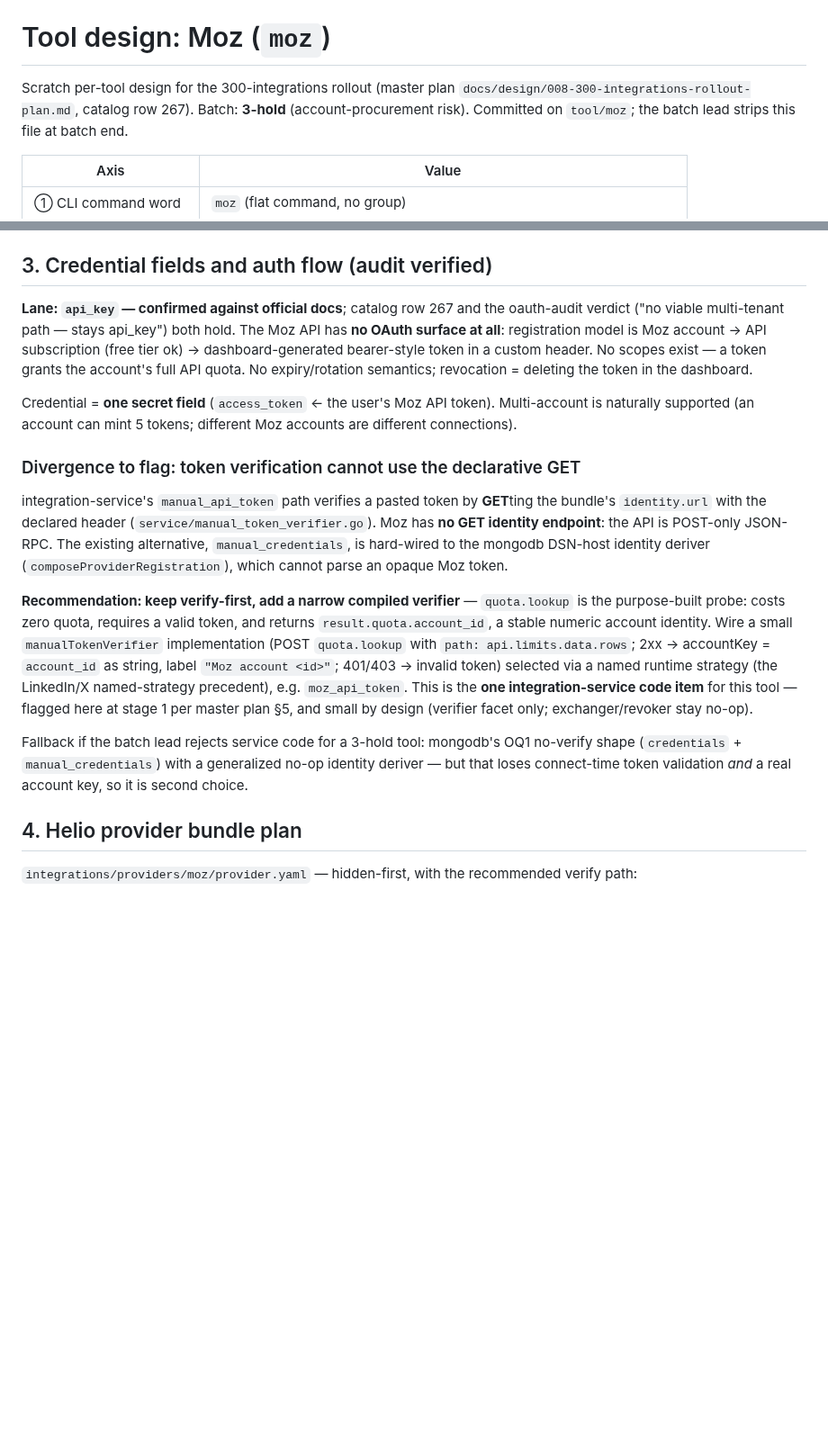
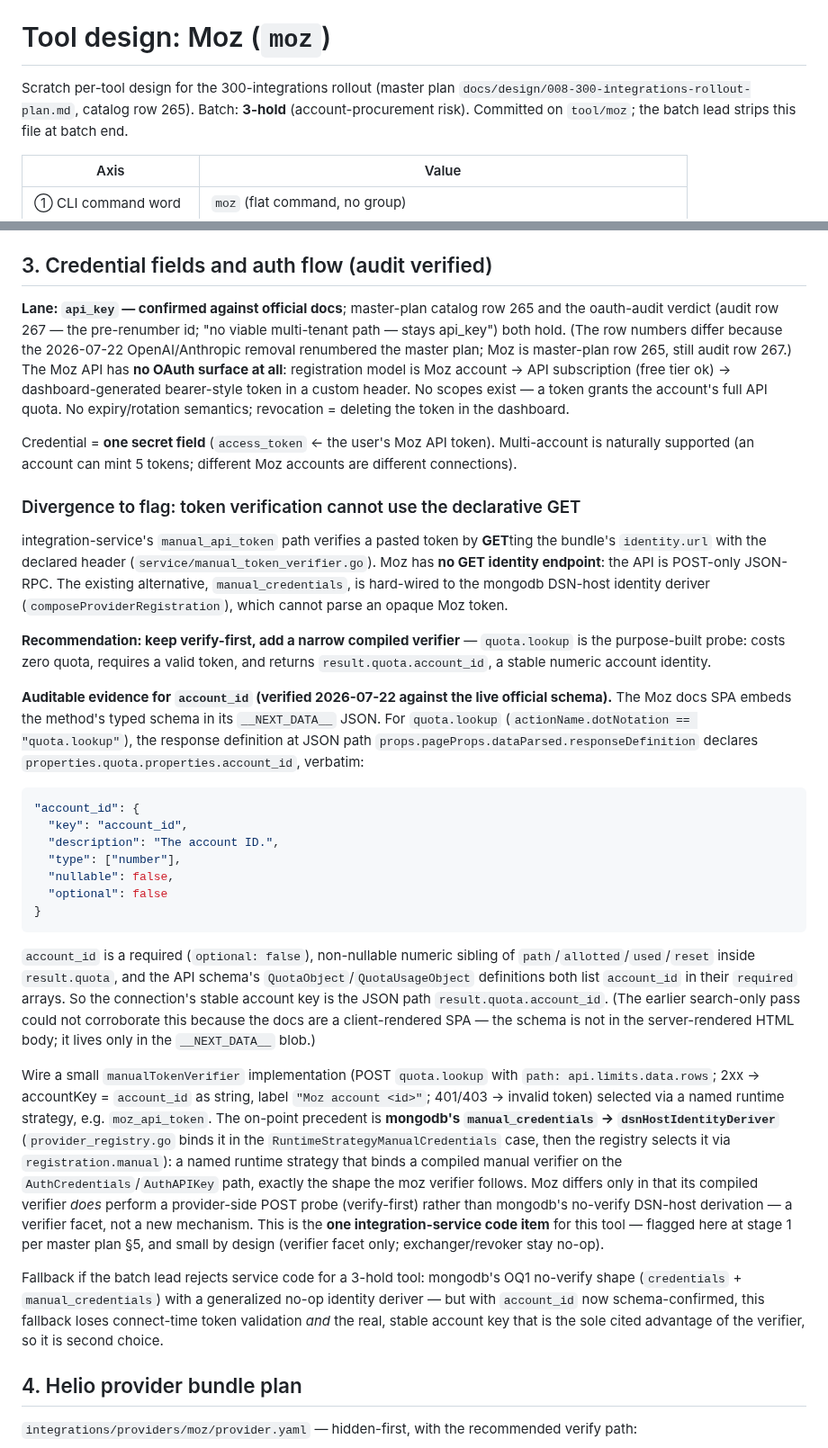
Before and after one commit to heliohq/anycli, a Markdown page: DESIGN.md, 2 parts joined by grey strips. Shown at 90% size. Drawn GitHub-style; blank space fills up the shorter version.

Commit message:
docs(tool/moz): resolve review findings in DESIGN
- Corroborate result.quota.account_id against the live Moz docs schema
  (__NEXT_DATA__ responseDefinition) and quote it verbatim in §3 so the
  verify-first identity model is auditable
- Fix master-plan cross-refs to catalog row 265 (post-renumber); keep the
  audit reference as row 267 and note why they differ
- Correct the named-strategy precedent to mongodb's manual_credentials ->
  dsnHostIdentityDeriver (the on-point compiled manual verifier), not
  LinkedIn/X

Co-Authored-By: Claude Fable 5 <noreply@anthropic.com>

````diff
--- a/DESIGN.md
+++ b/DESIGN.md
@@ -1,7 +1,7 @@
 # Tool design: Moz (`moz`)
 
 Scratch per-tool design for the 300-integrations rollout (master plan
-`docs/design/008-300-integrations-rollout-plan.md`, catalog row 267). Batch:
+`docs/design/008-300-integrations-rollout-plan.md`, catalog row 265). Batch:
 **3-hold** (account-procurement risk). Committed on `tool/moz`; the batch lead
 strips this file at batch end.
 
@@ -151,8 +151,11 @@ error rendering; never hit the real API from unit tests. Registration in
 
 ## 3. Credential fields and auth flow (audit verified)
 
-**Lane: `api_key` — confirmed against official docs**; catalog row 267 and the
-oauth-audit verdict ("no viable multi-tenant path — stays api_key") both hold.
+**Lane: `api_key` — confirmed against official docs**; master-plan catalog row
+265 and the oauth-audit verdict (audit row 267 — the pre-renumber id; "no
+viable multi-tenant path — stays api_key") both hold. (The row numbers differ
+because the 2026-07-22 OpenAI/Anthropic removal renumbered the master plan;
+Moz is master-plan row 265, still audit row 267.)
 The Moz API has **no OAuth surface at all**: registration model is Moz account
 → API subscription (free tier ok) → dashboard-generated bearer-style token in
 a custom header. No scopes exist — a token grants the account's full API
@@ -175,18 +178,53 @@ the API is POST-only JSON-RPC. The existing alternative,
 **Recommendation: keep verify-first, add a narrow compiled verifier** —
 `quota.lookup` is the purpose-built probe: costs zero quota, requires a valid
 token, and returns `result.quota.account_id`, a stable numeric account
-identity. Wire a small `manualTokenVerifier` implementation (POST
-`quota.lookup` with `path: api.limits.data.rows`; 2xx → accountKey =
-`account_id` as string, label `"Moz account <id>"`; 401/403 → invalid token)
-selected via a named runtime strategy (the LinkedIn/X named-strategy
-precedent), e.g. `moz_api_token`. This is the **one integration-service code
-item** for this tool — flagged here at stage 1 per master plan §5, and small
-by design (verifier facet only; exchanger/revoker stay no-op).
+identity.
+
+**Auditable evidence for `account_id` (verified 2026-07-22 against the live
+official schema).** The Moz docs SPA embeds the method's typed schema in its
+`__NEXT_DATA__` JSON. For `quota.lookup` (`actionName.dotNotation ==
+"quota.lookup"`), the response definition at JSON path
+`props.pageProps.dataParsed.responseDefinition` declares
+`properties.quota.properties.account_id`, verbatim:
+
+```json
+"account_id": {
+  "key": "account_id",
+  "description": "The account ID.",
+  "type": ["number"],
+  "nullable": false,
+  "optional": false
+}
+```
+
+`account_id` is a required (`optional: false`), non-nullable numeric sibling of
+`path`/`allotted`/`used`/`reset` inside `result.quota`, and the API schema's
+`QuotaObject`/`QuotaUsageObject` definitions both list `account_id` in their
+`required` arrays. So the connection's stable account key is the JSON path
+`result.quota.account_id`. (The earlier search-only pass could not corroborate
+this because the docs are a client-rendered SPA — the schema is not in the
+server-rendered HTML body; it lives only in the `__NEXT_DATA__` blob.)
+
+Wire a small `manualTokenVerifier` implementation (POST `quota.lookup` with
+`path: api.limits.data.rows`; 2xx → accountKey = `account_id` as string, label
+`"Moz account <id>"`; 401/403 → invalid token) selected via a named runtime
+strategy, e.g. `moz_api_token`. The on-point precedent is **mongodb's
+`manual_credentials` → `dsnHostIdentityDeriver`** (`provider_registry.go`
+binds it in the `RuntimeStrategyManualCredentials` case, then the registry
+selects it via `registration.manual`): a named runtime strategy that binds a
+compiled manual verifier on the `AuthCredentials`/`AuthAPIKey` path, exactly
+the shape the moz verifier follows. Moz differs only in that its compiled
+verifier *does* perform a provider-side POST probe (verify-first) rather than
+mongodb's no-verify DSN-host derivation — a verifier facet, not a new
+mechanism. This is the **one integration-service code item** for this tool —
+flagged here at stage 1 per master plan §5, and small by design (verifier
+facet only; exchanger/revoker stay no-op).
 
 Fallback if the batch lead rejects service code for a 3-hold tool: mongodb's
 OQ1 no-verify shape (`credentials` + `manual_credentials`) with a generalized
-no-op identity deriver — but that loses connect-time token validation *and* a
-real account key, so it is second choice.
+no-op identity deriver — but with `account_id` now schema-confirmed, this
+fallback loses connect-time token validation *and* the real, stable account
+key that is the sole cited advantage of the verifier, so it is second choice.
 
 ## 4. Helio provider bundle plan
 
````
